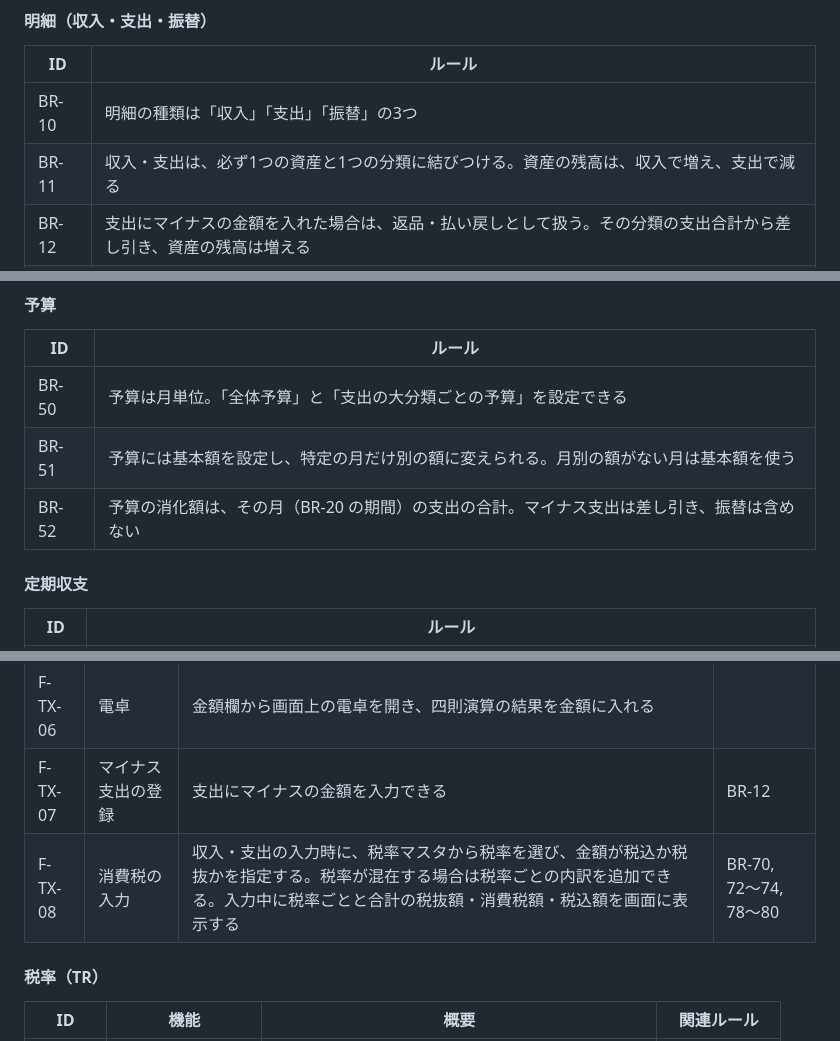
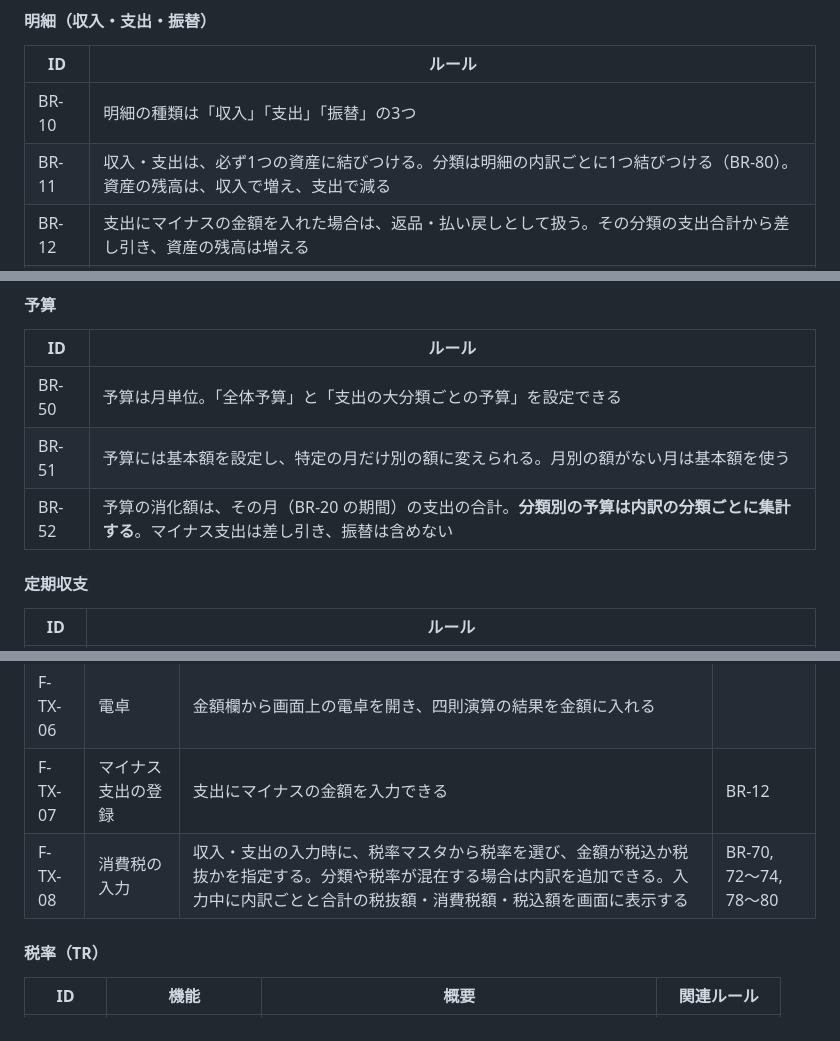
Before and after one commit to major182/BudgetManager, a Markdown page: docs/01_requirements.md, 3 parts joined by grey strips. GitHub-like rendering.

```diff
--- a/docs/01_requirements.md
+++ b/docs/01_requirements.md
@@ -162,7 +162,7 @@ flowchart TD
 | ID | ルール |
 |---|---|
 | BR-10 | 明細の種類は「収入」「支出」「振替」の3つ |
-| BR-11 | 収入・支出は、必ず1つの資産と1つの分類に結びつける。資産の残高は、収入で増え、支出で減る |
+| BR-11 | 収入・支出は、必ず1つの資産に結びつける。分類は明細の内訳ごとに1つ結びつける（BR-80）。資産の残高は、収入で増え、支出で減る |
 | BR-12 | 支出にマイナスの金額を入れた場合は、返品・払い戻しとして扱う。その分類の支出合計から差し引き、資産の残高は増える |
 | BR-13 | 振替は、出金元の資産から入金先の資産へお金を移す。出金元と入金先は別の資産でなければならない |
 | BR-14 | 振替は**収入・支出の集計に含めない**。資産の残高にのみ反映する |
@@ -203,7 +203,7 @@ flowchart TD
 |---|---|
 | BR-50 | 予算は月単位。「全体予算」と「支出の大分類ごとの予算」を設定できる |
 | BR-51 | 予算には基本額を設定し、特定の月だけ別の額に変えられる。月別の額がない月は基本額を使う |
-| BR-52 | 予算の消化額は、その月（BR-20 の期間）の支出の合計。マイナス支出は差し引き、振替は含めない |
+| BR-52 | 予算の消化額は、その月（BR-20 の期間）の支出の合計。**分類別の予算は内訳の分類ごとに集計する**。マイナス支出は差し引き、振替は含めない |
 
 #### 定期収支
 
@@ -249,7 +249,7 @@ flowchart TD
 | F-TX-05 | 入力の補完 | 内容を入力すると、過去に同じ内容で登録した明細の分類・資産・金額を候補として示し、選ぶと入力欄に反映する | |
 | F-TX-06 | 電卓 | 金額欄から画面上の電卓を開き、四則演算の結果を金額に入れる | |
 | F-TX-07 | マイナス支出の登録 | 支出にマイナスの金額を入力できる | BR-12 |
-| F-TX-08 | 消費税の入力 | 収入・支出の入力時に、税率マスタから税率を選び、金額が税込か税抜かを指定する。税率が混在する場合は税率ごとの内訳を追加できる。入力中に税率ごとと合計の税抜額・消費税額・税込額を画面に表示する | BR-70, 72〜74, 78〜80 |
+| F-TX-08 | 消費税の入力 | 収入・支出の入力時に、税率マスタから税率を選び、金額が税込か税抜かを指定する。分類や税率が混在する場合は内訳を追加できる。入力中に内訳ごとと合計の税抜額・消費税額・税込額を画面に表示する | BR-70, 72〜74, 78〜80 |
 
 #### 税率（TR）
 
```
Also changed, not shown: other parts of docs/01_requirements.md (+10 -9 lines).
